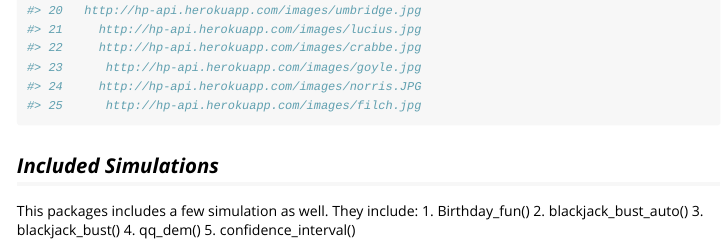
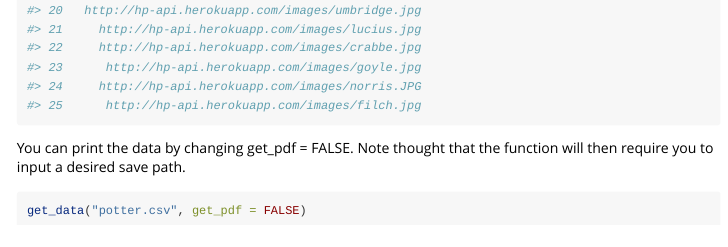
Before and after one commit to dusmith0/APStatTools, an R Markdown document (vignettes/APStatTools_Vignette.Rmd): the page in a window 1100 px wide, from 18730 px down. Rendered offline with R 4.5, knitr and Pandoc, with nearby package versions; code that draws random numbers runs with fixed seeds of ours.

````diff
--- a/vignettes/APStatTools_Vignette.Rmd
+++ b/vignettes/APStatTools_Vignette.Rmd
@@ -287,6 +287,10 @@
 get_data("potter.csv")
 ```
 
+You can print the data by changing get_pdf = FALSE. Note thought that the function will then require you to input a desired save path.
+```{r, eval = FALSE, echo = TRUE}
+get_data("potter.csv", get_pdf = FALSE)
+```
 
 ## *Included Simulations*
 
````
Also changed, not shown: R/get_data.R (+0 -3 lines), README.md, 5 other files.
